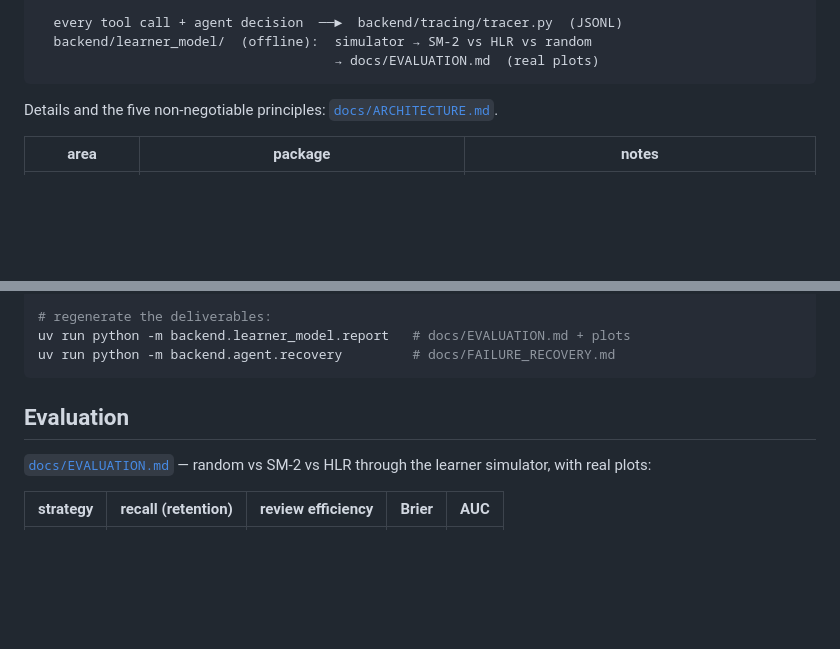
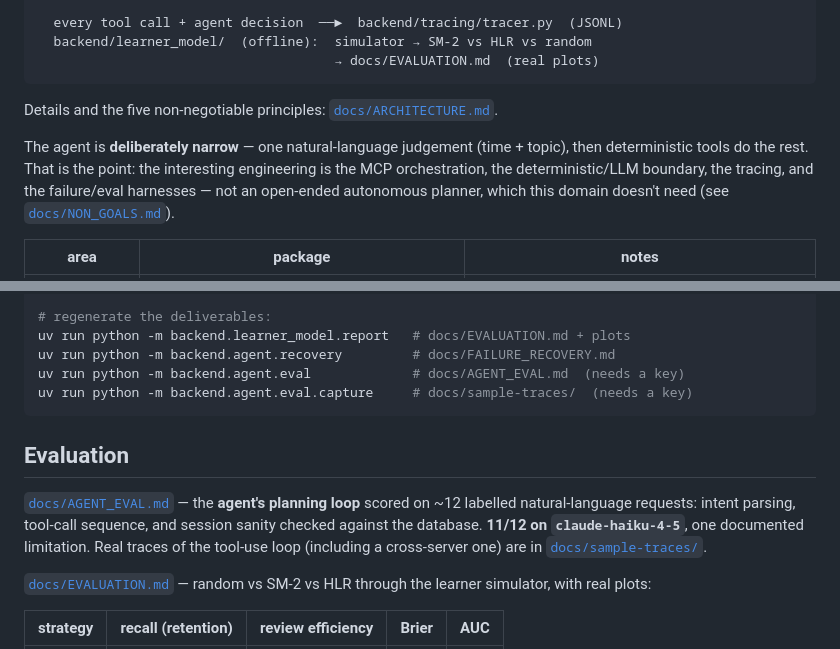
Before and after one commit to nabeelahmad123/deutsch-ai, a Markdown page: README.md, 2 parts joined by grey strips. GitHub-like rendering; blank space fills up the shorter version.

Commit message:
docs(readme): link AGENT_EVAL + sample traces; note the agent is scoped by design
Co-Authored-By: Claude Sonnet 5 <noreply@anthropic.com>

````diff
--- a/README.md
+++ b/README.md
@@ -51,6 +51,12 @@ tool surfaces. The whole thing is **traced**, **fault-injected**, and
 
 Details and the five non-negotiable principles: [`docs/ARCHITECTURE.md`](docs/ARCHITECTURE.md).
 
+The agent is **deliberately narrow** — one natural-language judgement (time +
+topic), then deterministic tools do the rest. That is the point: the interesting
+engineering is the MCP orchestration, the deterministic/LLM boundary, the tracing,
+and the failure/eval harnesses — not an open-ended autonomous planner, which this
+domain doesn't need (see [`docs/NON_GOALS.md`](docs/NON_GOALS.md)).
+
 | area | package | notes |
 |---|---|---|
 | deterministic core | `backend/core/` | SM-2, session budgeting, new-word selection, read projections. **Zero LLM/HTTP imports** (AST-asserted); 100% test coverage. |
@@ -99,9 +105,17 @@ uv run python -m backend.agent --converse \
 # regenerate the deliverables:
 uv run python -m backend.learner_model.report   # docs/EVALUATION.md + plots
 uv run python -m backend.agent.recovery         # docs/FAILURE_RECOVERY.md
+uv run python -m backend.agent.eval             # docs/AGENT_EVAL.md  (needs a key)
+uv run python -m backend.agent.eval.capture     # docs/sample-traces/  (needs a key)
 ```
 
 ## Evaluation
+
+[`docs/AGENT_EVAL.md`](docs/AGENT_EVAL.md) — the **agent's planning loop** scored
+on ~12 labelled natural-language requests: intent parsing, tool-call sequence,
+and session sanity checked against the database. **11/12 on `claude-haiku-4-5`**,
+one documented limitation. Real traces of the tool-use loop (including a
+cross-server one) are in [`docs/sample-traces/`](docs/sample-traces/).
 
 [`docs/EVALUATION.md`](docs/EVALUATION.md) — random vs SM-2 vs HLR through the
 learner simulator, with real plots:
````
